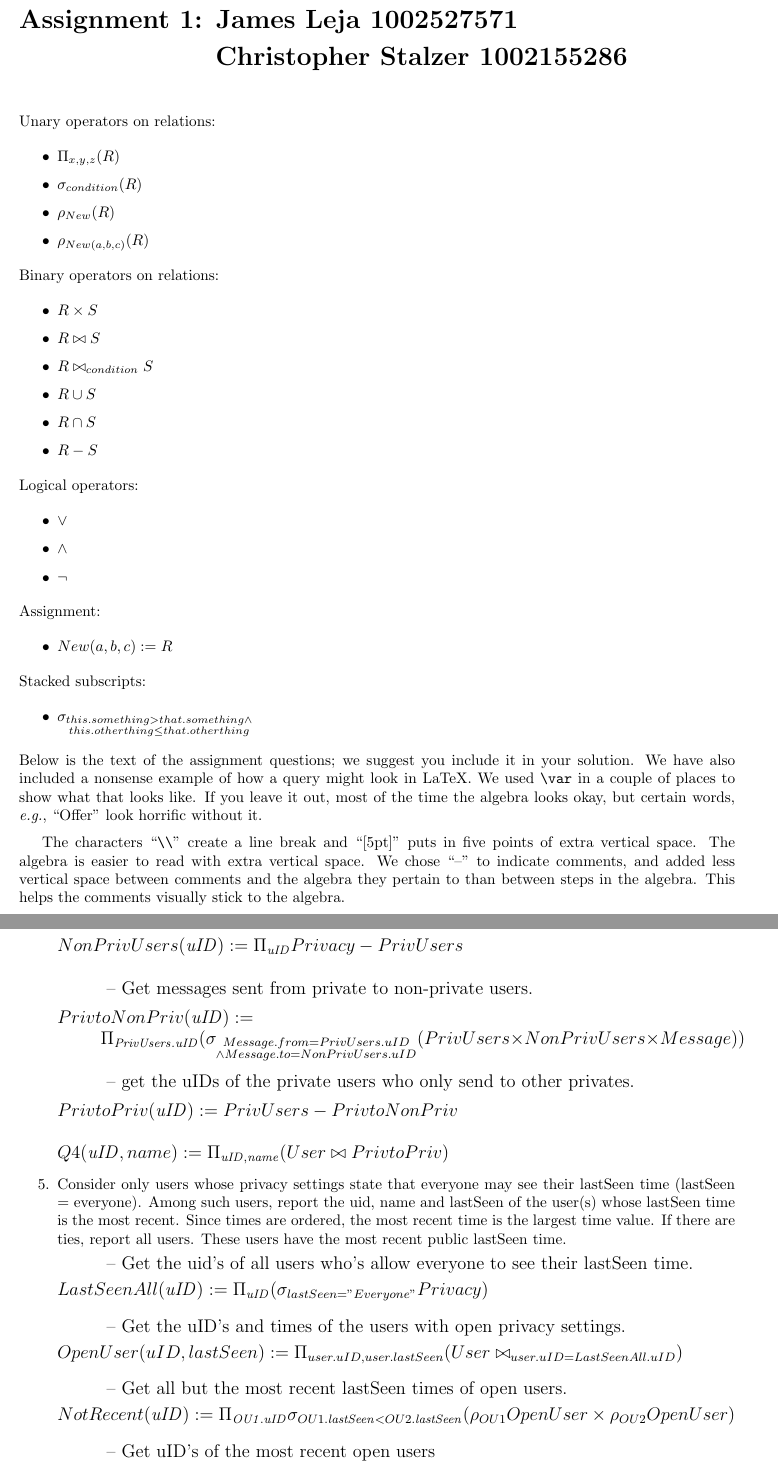
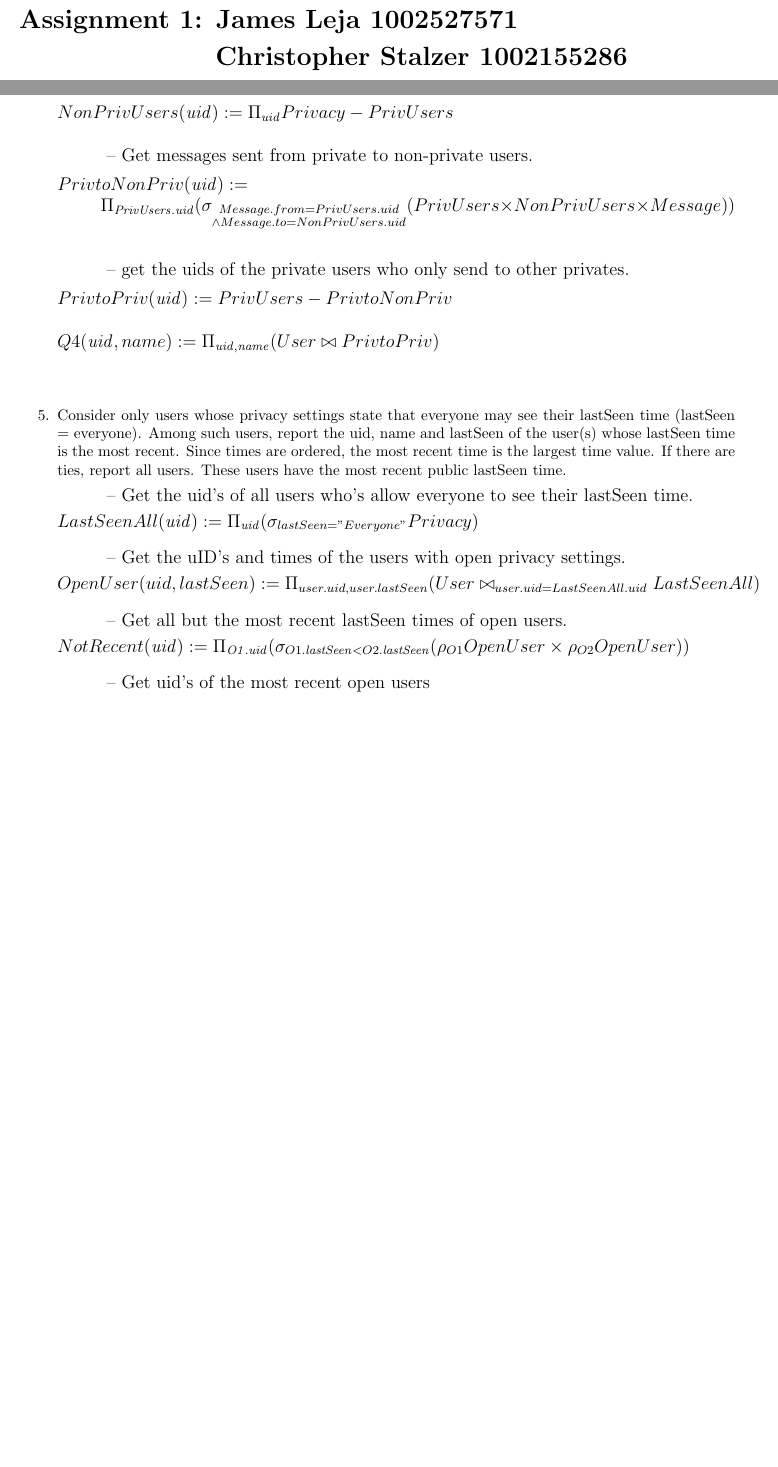
Before and after one commit to jamesleja907/csc343, a LaTeX problem sheet (A1/Assignment1.tex): two parts of pages 1 and 3 of 7 before the commit and two parts of pages 1 and 2 of 7 after it, joined at a grey line, cut so that both start at the same text, the shorter picture padded with empty space. The pictures show the PDF file A1/Assignment1.pdf that the author committed with the source.

Commit message:
Cleaned up a bit

```diff
--- a/A1/Assignment1.tex
+++ b/A1/Assignment1.tex
@@ -14,16 +14,3 @@ University of Toronto\\
 {\LARGE\bf Assignment 1: James Leja 1002527571 \\\\\
 \hspace*{4.3cm} Christopher Stalzer 1002155286} \\[10pt]
 
-\noindent
-Unary operators on relations:
-\begin{itemize}
-\item $\Pi_{x, y, z} (R)$
-\item $\sigma_{condition} (R) $
-\item $\rho_{New} (R) $
-\item $\rho_{New(a, b, c)} (R) $
-\end{itemize}
-Binary operators on relations:
-\begin{itemize}
-\item $R \times S$
-\item $R \bowtie S$
-\item $R \bowtie_{condition} S$
@@ -43,24 +17,50 @@ Assignment:
-\end{itemize}
-Stacked subscripts:
-\begin{itemize}
-\item
-$\sigma_{\substack{this.something > that.something \wedge \\ this.otherthing \leq that.otherthing}}$
-\end{itemize}
-
-\noindent
-Below is the text of the assignment questions; we suggest you include it in your solution.
-We have also included a nonsense example of how a query might look in LaTeX.
-We used \verb|\var| in a couple of places to show what that looks like.
-If you leave it out, most of the time the algebra looks okay, but certain words,
-{\it e.g.}, ``Offer" look horrific without it.
-
-The characters ``\verb|\\|" create a line break and ``[5pt]" puts in
-five points of extra vertical space.  The algebra is easier to read with extra
-vertical space.
-We chose ``--" to indicate comments, and added less vertical space between comments
-and the algebra they pertain to than between steps in the algebra.
-This helps the comments visually stick to the algebra.
-
+%\noindent
+%Unary operators on relations:
+%\begin{itemize}
+%\item $\Pi_{x, y, z} (R)$
+%\item $\sigma_{condition} (R) $
+%\item $\rho_{New} (R) $
+%\item $\rho_{New(a, b, c)} (R) $
+%\end{itemize}
+%Binary operators on relations:
+%\begin{itemize}
+%\item $R \times S$
+%\item $R \bowtie S$
+%\item $R \bowtie_{condition} S$
+%\item $R \cup S$
+%\item $R \cap S$
+%\item $R - S$
+%\end{itemize}
+%Logical operators:
+%\begin{itemize}
+%\item $\vee$
+%\item $\wedge$
+%\item $\neg$
+%\end{itemize}
+%Assignment:
+%\begin{itemize}
+%\item $New(a, b, c) := R$
+%\end{itemize}
+%Stacked subscripts:
+%\begin{itemize}
+%\item
+%$\sigma_{\substack{this.something > that.something \wedge \\ this.otherthing \leq that.otherthing}}$
+%\end{itemize}
+%
+%\noindent
+%Below is the text of the assignment questions; we suggest you include it in your solution.
+%We have also included a nonsense example of how a query might look in LaTeX.
+%We used \verb|\var| in a couple of places to show what that looks like.
+%If you leave it out, most of the time the algebra looks okay, but certain words,
+%{\it e.g.}, ``Offer" look horrific without it.
+%
+%The characters ``\verb|\\|" create a line break and ``[5pt]" puts in
+%five points of extra vertical space.  The algebra is easier to read with extra
+%vertical space.
+%We chose ``--" to indicate comments, and added less vertical space between comments
+%and the algebra they pertain to than between steps in the algebra.
+%This helps the comments visually stick to the algebra.
+%
 
 %----------------------------------------------------------------------------------------------------------------------
 \section*{Part 1: Queries}
@@ -177,16 +177,15 @@ Consider only users whose privacy settings state that everyone may see their las
 {\large
 \hspace*{1cm} -- Get the uid's of all users who's allow everyone to see their lastSeen time. \\ [5pt]
 $
-LastSeenAll(\var{uID}) :=
-	\Pi_{\var{\var{uID}}}
+LastSeenAll(\var{uid}) :=
+	\Pi_{\var{\var{uid}}}
 	(\sigma_{lastSeen = "Everyone"} Privacy)
 $ \\\\
 \hspace*{1cm} -- Get the uID's and times of the users with open privacy settings. \\ [5pt]
 $
-OpenUser(uID, lastSeen) :=
-	\Pi_{user.uID, user.lastSeen}
-	(User \bowtie_{user.uID = LastSeenAll.uID})
+OpenUser(uid, lastSeen) :=
+	\Pi_{user.uid, user.lastSeen}
+	(User \bowtie_{user.uid = LastSeenAll.uid} LastSeenAll)
 $\\\\
 \hspace*{1cm} -- Get all but the most recent lastSeen times of open users. \\ [5pt]
 $
-NotRecent(\var{uID}) := \Pi_{\var{OU1.uID}}
@@ -195,10 +193,11 @@ NotRecent(\var{uID}) := \Pi_{\var{OU1.uID}}
+	(\sigma_{O1.\var{lastSeen} < O2.\var{lastSeen}}
+	(\rho_{O1}OpenUser \times \rho_{O2}OpenUser))
 $\\\\
-\hspace*{1cm} -- Get uID's of the most recent open users \\ [5pt]
+\hspace*{1cm} -- Get uid's of the most recent open users \\ [5pt]
 $
-MostRecent(\var{uID}) := LastSeenAll - NotRecent
+MostRecent(\var{uid}) := LastSeenAll - NotRecent
 $\\\\
-\hspace*{1cm} -- Connect the most recent uID's with the User relation to get their names and lastSeen times. \\ [5pt]
+\hspace*{1cm} -- Connect the most recent uid's with the User relation to get their names and lastSeen times. \\ [5pt]
 $
-Q5(\var{uID}, \var{name}, \var{lastSeen}) :=
-	\Pi_{\var{Uid}, \var{name}, \var{lastSeen}}
-	(User \bowtie_{user.\var{uID} = MostRecent.\var{uID}}) \\
+Q5(\var{uid}, \var{name}, \var{lastSeen}) :=
+	\Pi_{\var{uid}, \var{name}, \var{lastSeen}}
@@ -216,14 +216,14 @@ Dmessage(\var{mID}, \var{from}, \var{to}, \var{time}) := \\
 		\wedge \var{Message.from} \\
 		\wedge \var{Message.to} \\
 		\wedge \var{Message.time}}}
-	\sigma_{\var{Message.to} = \var{User.uID}}
-	(Message \times \Pi_{\var{uID} User}) \\\\
+	\sigma_{\var{Message.to} = \var{User.uid}}
+	(Message \times \Pi_{\var{uid}} User) \\\\\\
 $
 \hspace*{1cm} -- Get the all but the earliest direct messages. \\ [5pt]
 $
 AllButEarliest := \\
 	\hspace*{1in}
-	\Pi_{\substack{\var{M1.mID} \\
+	\Pi_{\substack{\var{M1.mid} \\
 		\wedge \var{M1.from} \\
 		\wedge \var{M1.to} \\
 		\wedge \var{M1.time}}}
@@ -236,10 +236,10 @@ $
 $
 Earliest = Dmessage - AllButEarliest \\\\
 $
-\hspace*{1cm} -- Get the uIDs of the users whose earliest direct messages are not in the same order as their contact start time. \\ [5pt]
+\hspace*{1cm} -- Get the uids of the users whose earliest direct messages are not in the same order as their contact start time. \\ [5pt]
 $
-NotInOrder(\var{uID}) := \\ [5pt]
-	\Pi_{\var{C1.uID}}
+NotInOrder(\var{uid}) := \\ [5pt]
+	\Pi_{\var{C1.uid}}
 	(\sigma_{\substack{\var{C1.user} = \var{C2.user} \\
 		\wedge \var{C1.user} = \var{E1.from} \\
 		\wedge \var{C1.user} = \var{E2.from} \\
@@ -264,3 +264 @@ Return all pairs of users with the same name. Return the two uids and the common
 $
-Q7(uId, uId, Name) := \Pi_{\var{U1.uID}, \var{U2.uID}, \var{U1.name}}
-	 \sigma_{\substack{{\var{U1.uID}}  <  \var{U2.uID} \\
@@ -268,11 +267,11 @@ Q7(uId, uId, Name) := \Pi_{\var{U1.uID}, \var{U2.uID}, \var{U1.name}}
+	  \wedge \var{U1.name} = \var{U2.name}}} (\rho_{\var{U1}} User \times \rho_{\var{U2}}User)) \\\\ [5pt]
 $
 
 }
 \item   % ----------
 For each user and contact, report the time that the first direct message was sent from the user to the contact and the time the last direct message was sent. Return the uid of the user (in an attribute named user) and the contact (in an attribute named contact) and the first time (earliest) (in an attribute named first) and last (most recent) time (in an attribute named last). If a user has not
-sent any direct messages to a contact then include the user and contact with the value 0 for both the first and last times. \\ [5pt]
+sent any direct messages to a contact then include the user and contact with the value 0 for both the first and last times. \\\\ [5pt]
 \large{
 \hspace*{1cm} -- Get all direct messages \\ [5pt]
 $
-dMessage(mID, from, to, time) := \\ [5pt]
-\hspace*{1cm} \Pi_{mID, from, to, time} \sigma_{Message.to} = User.uid Message \times User \\ [5pt]
+dMessage(mid, from, to, time) := \\ [5pt]
@@ -283,6 +283,6 @@ NoMessages({uid, uid, 0, 0) := \Pi_{uid, contact} (Contact)  -  \Pi_{to}, from}(
 $
 \hspace*{1cm} --Gather all but the earliest messages \\[5pt]
 $
-AllButEarliest(mID, from, to, time) := \\
-\hspace*{1cm} \Pi_{M1.mid, M1.from, M1.time} \: \sigma_{\substack{ M1.time> M2.time \\
+AllButEarliest(mid, from, to, time) := \\
+\hspace*{1cm} \Pi_{M1.mid, M1.from, M1.time} \: (\sigma_{\substack{M1.time>M2.time  \\
 					\wedge \: M1.from = M2.from \\
@@ -290,3 +290,4 @@ AllButEarliest(mID, from, to, time) := \\
 $
 \hspace*{1cm} --Get the earliest messages of each user  \\[5pt]
 $
+Earliest(mid, from, to, content, time) := dMessage - AllButEarliest \\\\[5pt]
@@ -322,5 +322,4 @@ A 'spammer' is a user who posts unwanted direct messages that are not read. A sp
 \large{
 \hspace*{1cm} -- Get all direct messages. \\ [5pt]
 $
-dMessage(mID, from, to, content, time) := \Pi_{\var{mID}, \var{from}, \var{to}, \var{content}, \var{time}} \\
-\sigma_{\var{Message.to} = \var{User.uID}} Message \times User \\ [5pt]
+dMessage(mid, from, to, content, time) := \\
```
Also changed, not shown: A1/Assignment1.pdf, A1/Assignment1.tex (127 more changed lines), 2 other files.
